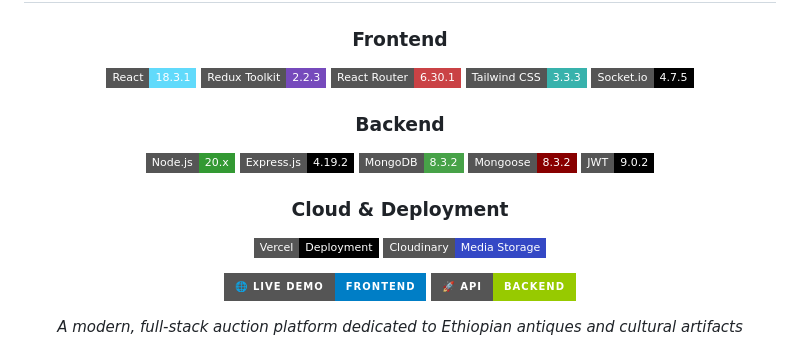
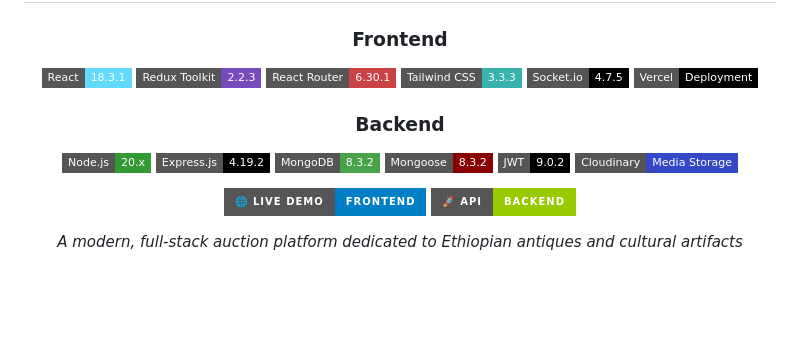
Before and after one commit to x0nata/bidding, a Markdown page: README.md, the part around the change printed below. Drawn GitHub-style; badges without logos; blank space fills up the shorter version.

```diff
--- a/README.md
+++ b/README.md
@@ -12,6 +11,7 @@
 [![React Router](https://img.shields.io/badge/React_Router-6.30.1-CA4245?style=flat-square&logo=react-router)](https://reactrouter.com/)
 [![Tailwind CSS](https://img.shields.io/badge/Tailwind_CSS-3.3.3-38B2AC?style=flat-square&logo=tailwind-css)](https://tailwindcss.com/)
 [![Socket.io Client](https://img.shields.io/badge/Socket.io-4.7.5-010101?style=flat-square&logo=socket.io)](https://socket.io/)
+[![Vercel](https://img.shields.io/badge/Vercel-Deployment-000000?style=flat-square&logo=vercel)](https://vercel.com/)
 
 ### Backend
 [![Node.js](https://img.shields.io/badge/Node.js-20.x-339933?style=flat-square&logo=node.js)](https://nodejs.org/)
@@ -19,10 +19,8 @@
 [![MongoDB](https://img.shields.io/badge/MongoDB-8.3.2-47A248?style=flat-square&logo=mongodb)](https://mongodb.com/)
 [![Mongoose](https://img.shields.io/badge/Mongoose-8.3.2-880000?style=flat-square)](https://mongoosejs.com/)
 [![JWT](https://img.shields.io/badge/JWT-9.0.2-000000?style=flat-square&logo=json-web-tokens)](https://jwt.io/)
+[![Cloudinary](https://img.shields.io/badge/Cloudinary-Media_Storage-3448C5?style=flat-square&logo=cloudinary)](https://cloudinary.com/)
 
-### Cloud & Deployment
-[![Vercel](https://img.shields.io/badge/Vercel-Deployment-000000?style=flat-square&logo=vercel)](https://vercel.com/)
-[![Cloudinary](https://img.shields.io/badge/Cloudinary-Media_Storage-3448C5?style=flat-square&logo=cloudinary)](https://cloudinary.com/)
 
 
 [![Live Demo](https://img.shields.io/badge/🌐_Live_Demo-Frontend-blue?style=for-the-badge)](https://bidding-9vw1.vercel.app/)
```
Also changed, not shown: other parts of README.md (+1 -2 lines).
